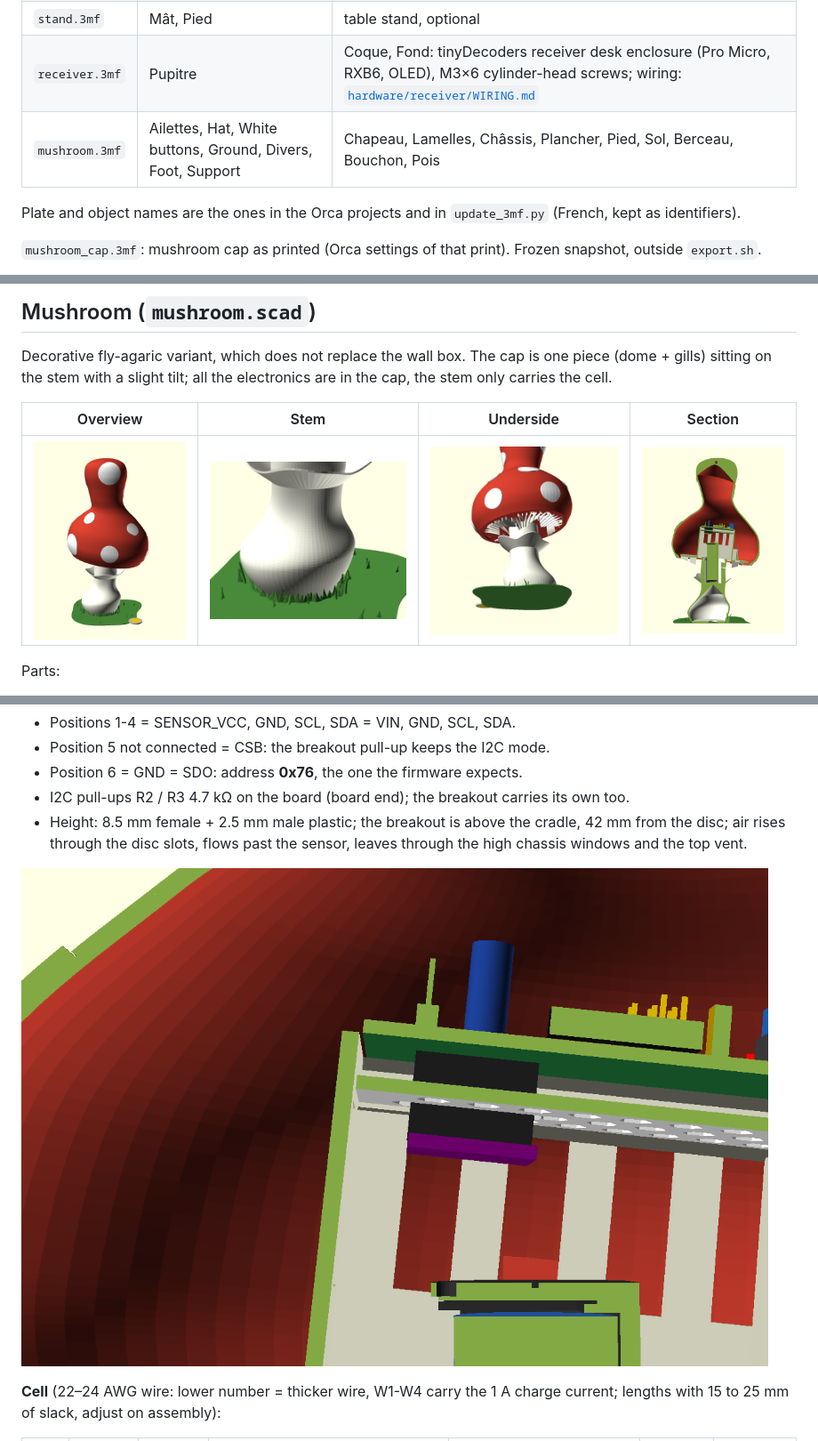
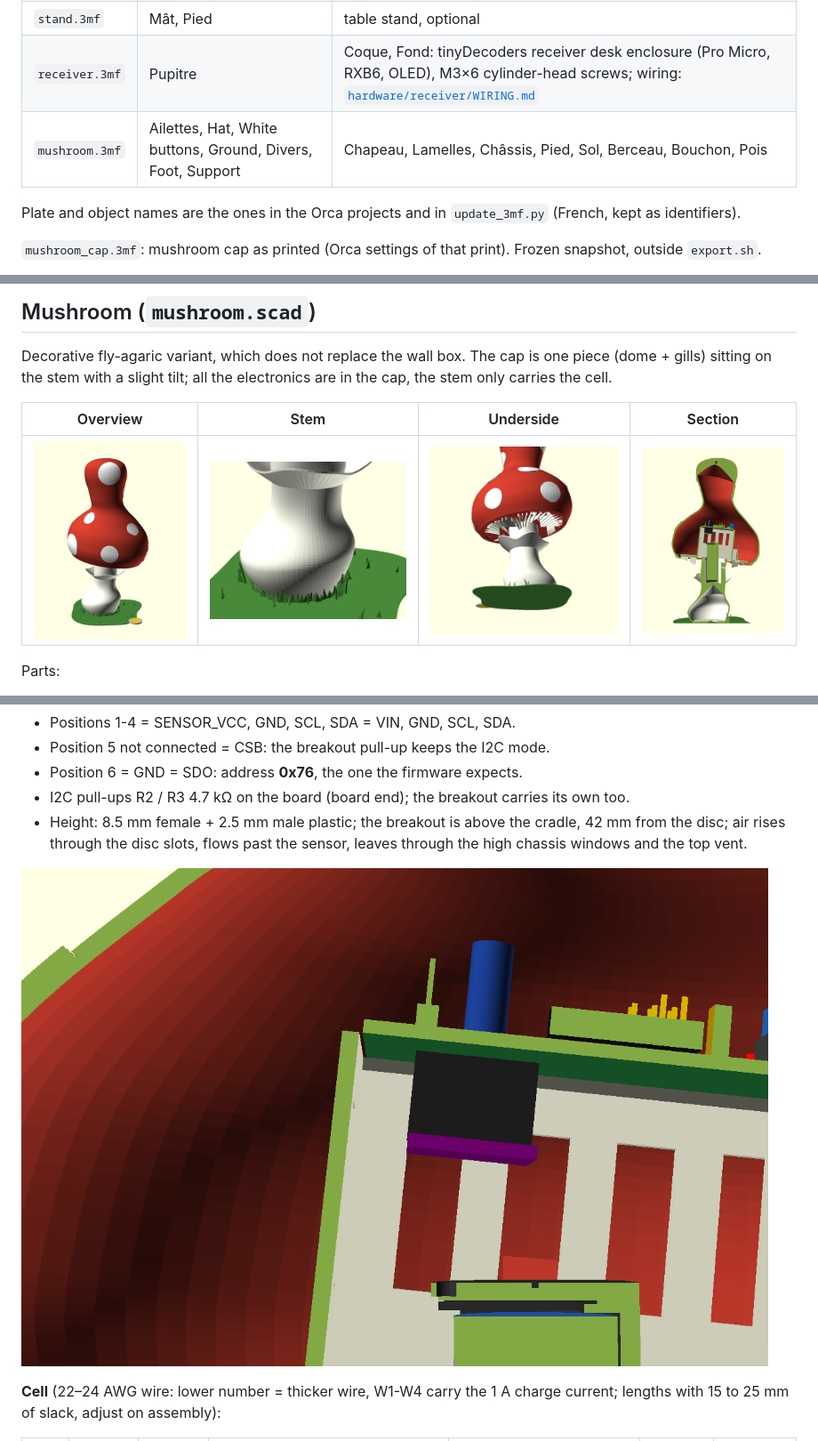
Before and after one commit to arcadien/tinySensor, a Markdown page: openscad/README.md, 3 parts joined by grey strips. Shown at 89% size. GitHub-like rendering; pictures changed too: openscad/rendu_champignon_capteur.png, openscad/rendu_champignon_coupe.png.

Commit message:
hw: remove the mushroom perforated deck under the board
Co-Authored-By: Claude Opus 5.5 <noreply@anthropic.com>

```diff
--- a/openscad/README.md
+++ b/openscad/README.md
@@ -34,7 +34,7 @@ Ready-to-slice parts are in `print/`, **one OrcaSlicer project per model**, one
 | `shield.3mf` | Abri, Assiettes | Chapeau, Fond, Clip (optional); 4 plates |
 | `stand.3mf` | Mât, Pied | table stand, optional |
 | `receiver.3mf` | Pupitre | Coque, Fond: tinyDecoders receiver desk enclosure (Pro Micro, RXB6, OLED), M3×6 cylinder-head screws; wiring: [`hardware/receiver/WIRING.md`](../hardware/receiver/WIRING.md) |
-| `mushroom.3mf` | Ailettes, Hat, White buttons, Ground, Divers, Foot, Support | Chapeau, Lamelles, Châssis, Plancher, Pied, Sol, Berceau, Bouchon, Pois |
+| `mushroom.3mf` | Ailettes, Hat, White buttons, Ground, Divers, Foot, Support | Chapeau, Lamelles, Châssis, Pied, Sol, Berceau, Bouchon, Pois |
 
 Plate and object names are the ones in the Orca projects and in `update_3mf.py` (French, kept as identifiers).
 
```
Also changed, not shown: other parts of openscad/README.md (+3 -4 lines), openscad/rendu_champignon_eclate.png, 2 other files.
